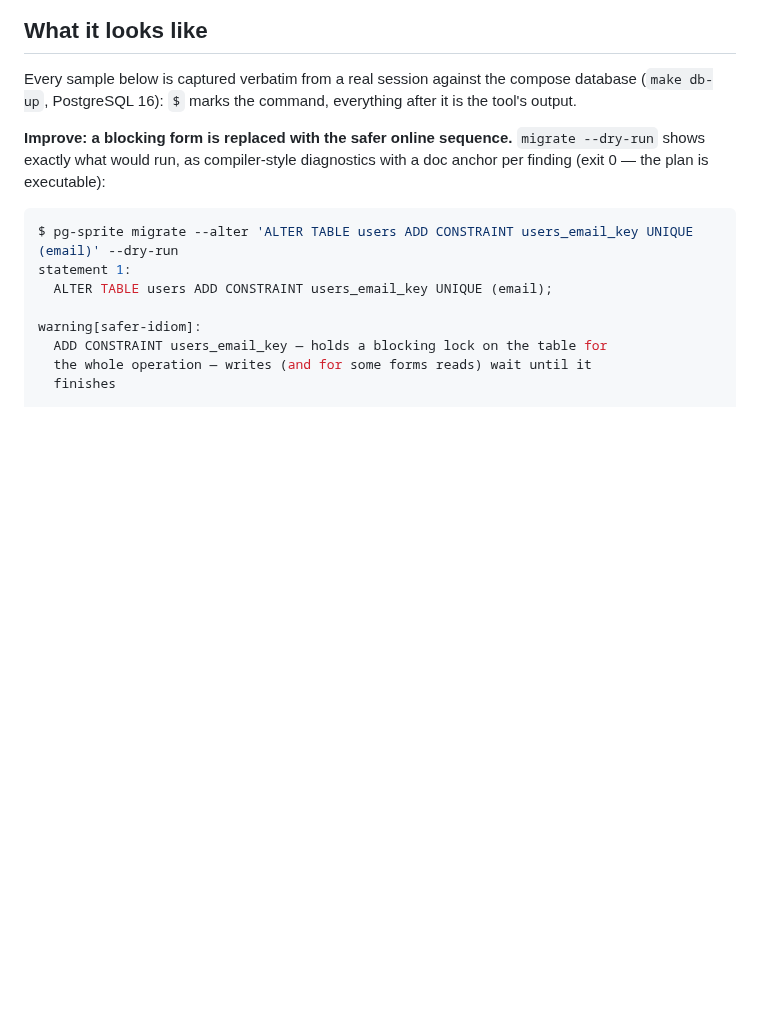
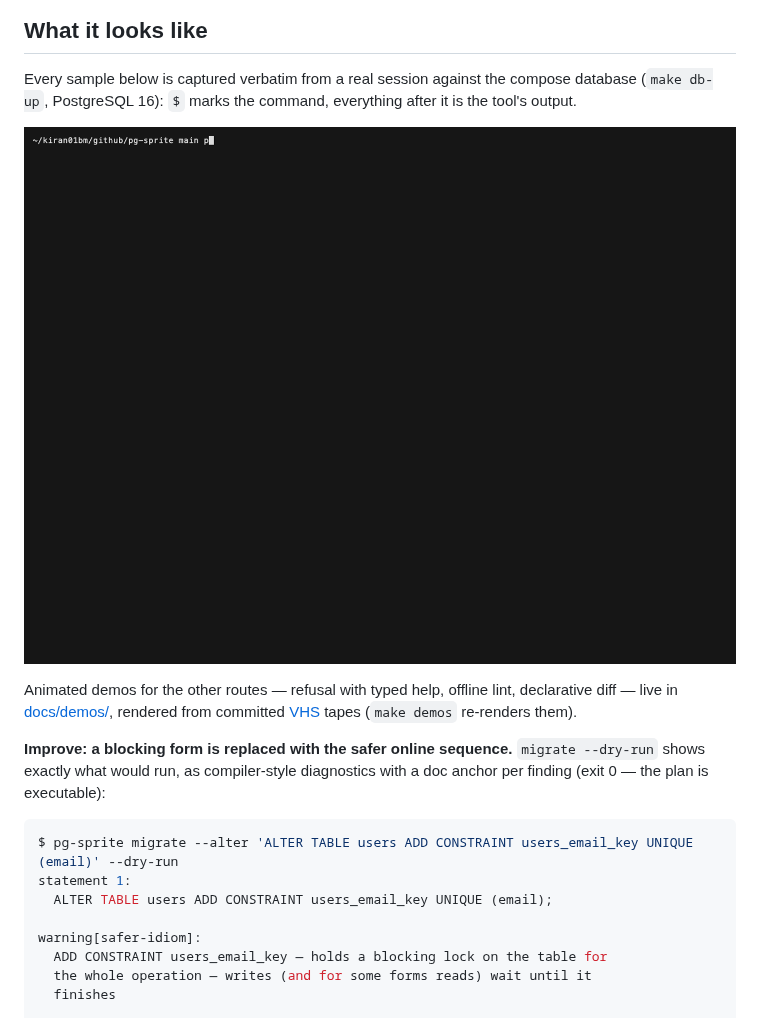
Before and after one commit to block/pg-sprite, a Markdown page: README.md, the part around the change. GitHub-like rendering; pictures changed too: docs/demos/improve.gif (added); blank space fills up the shorter version.

```diff
--- a/README.md
+++ b/README.md
@@ -47,6 +47,13 @@ rules that apply inside the core. Read it before changing anything under
 Every sample below is captured verbatim from a real session against the
 compose database (`make db-up`, PostgreSQL 16): `$` marks the command,
 everything after it is the tool's output.
+
+![pg-sprite replacing a blocking ADD CONSTRAINT with the safer online sequence: dry-run, real run, then the catalog proof](docs/demos/improve.gif)
+
+Animated demos for the other routes — refusal with typed help, offline lint,
+declarative diff — live in [docs/demos/](docs/demos/), rendered from committed
+[VHS](https://github.com/charmbracelet/vhs) tapes (`make demos` re-renders
+them).
 
 **Improve: a blocking form is replaced with the safer online sequence.**
 `migrate --dry-run` shows exactly what would run, as compiler-style
```
Also changed, not shown: docs/demos/README.md (added, +43 -0 lines), docs/demos/diff-greenfield.gif (added), docs/demos/lint.gif (added), docs/demos/refuse.gif (added), 5 other files.
